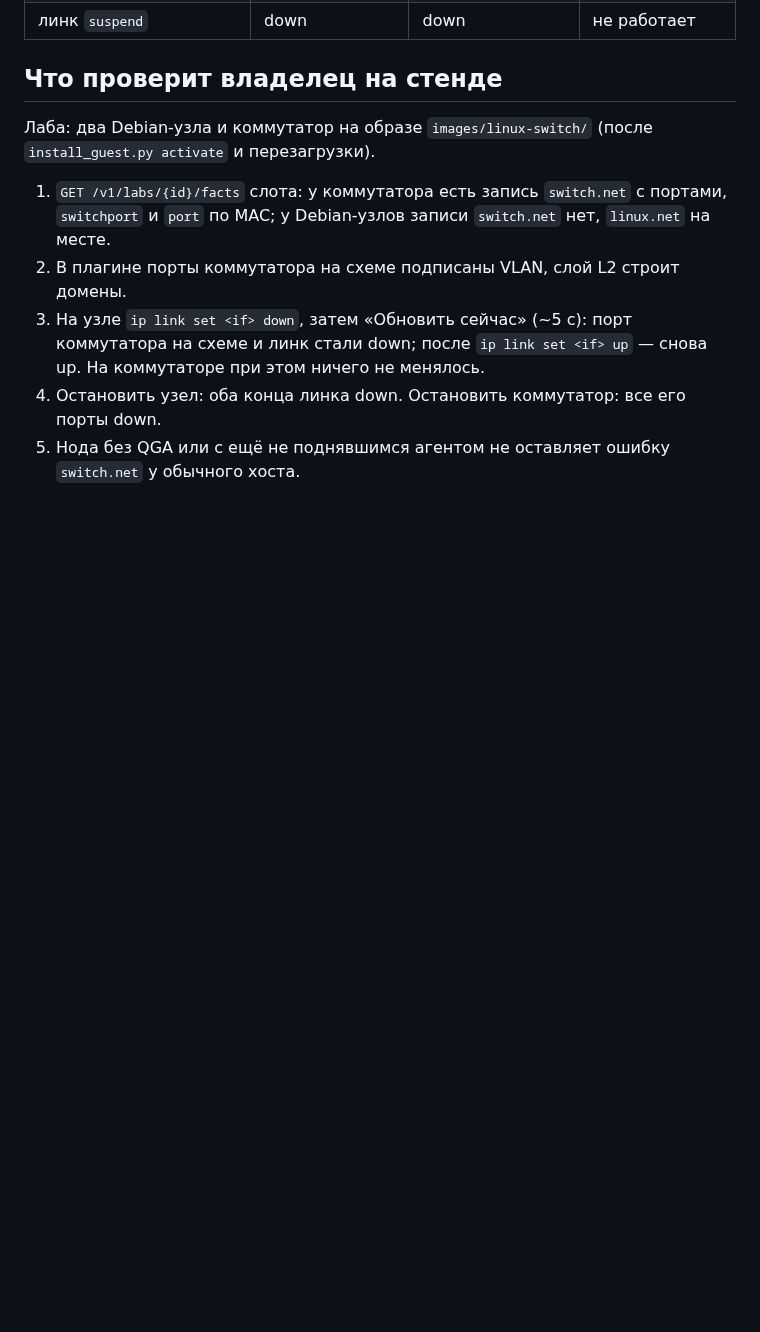
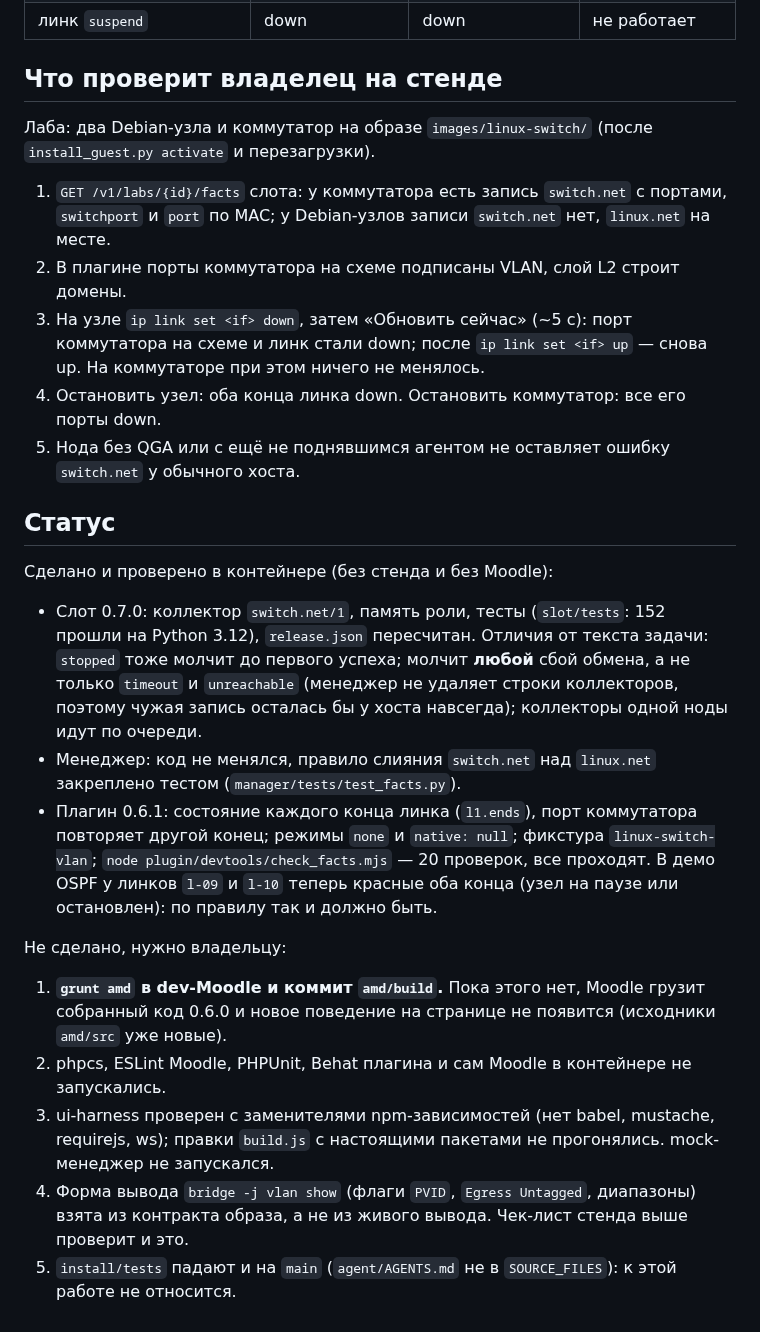
Before and after one commit to thua48xsen3iemicy-boop/gns-moodle-plugin, a Markdown page: docs/linux-switch-integration/PLAN.md, the part around the change. Rendered like a GitHub page; blank space fills up the shorter version.

Commit message:
docs: status of the Linux switch integration
Co-Authored-By: Claude Sonnet 5.5 <noreply@anthropic.com>
Claude-Session: https://claude.ai/code/session_01YEkr2sgCy8RatL4AgjaVHn

```diff
--- a/docs/linux-switch-integration/PLAN.md
+++ b/docs/linux-switch-integration/PLAN.md
@@ -106,3 +106,26 @@
    `ip link set <if> up` — снова up. На коммутаторе при этом ничего не менялось.
 4. Остановить узел: оба конца линка down. Остановить коммутатор: все его порты down.
 5. Нода без QGA или с ещё не поднявшимся агентом не оставляет ошибку `switch.net` у обычного хоста.
+
+## Статус
+
+Сделано и проверено в контейнере (без стенда и без Moodle):
+
+- Слот 0.7.0: коллектор `switch.net/1`, память роли, тесты (`slot/tests`: 152 прошли на Python 3.12), `release.json` пересчитан.
+  Отличия от текста задачи: `stopped` тоже молчит до первого успеха; молчит **любой** сбой обмена, а не только `timeout` и
+  `unreachable` (менеджер не удаляет строки коллекторов, поэтому чужая запись осталась бы у хоста навсегда); коллекторы одной ноды идут по очереди.
+- Менеджер: код не менялся, правило слияния `switch.net` над `linux.net` закреплено тестом (`manager/tests/test_facts.py`).
+- Плагин 0.6.1: состояние каждого конца линка (`l1.ends`), порт коммутатора повторяет другой конец; режимы `none` и
+  `native: null`; фикстура `linux-switch-vlan`; `node plugin/devtools/check_facts.mjs` — 20 проверок, все проходят.
+  В демо OSPF у линков `l-09` и `l-10` теперь красные оба конца (узел на паузе или остановлен): по правилу так и должно быть.
+
+Не сделано, нужно владельцу:
+
+1. **`grunt amd` в dev-Moodle и коммит `amd/build`.** Пока этого нет, Moodle грузит собранный код 0.6.0 и новое
+   поведение на странице не появится (исходники `amd/src` уже новые).
+2. phpcs, ESLint Moodle, PHPUnit, Behat плагина и сам Moodle в контейнере не запускались.
+3. ui-harness проверен с заменителями npm-зависимостей (нет babel, mustache, requirejs, ws); правки `build.js` с
+   настоящими пакетами не прогонялись. mock-менеджер не запускался.
+4. Форма вывода `bridge -j vlan show` (флаги `PVID`, `Egress Untagged`, диапазоны) взята из контракта образа, а не из
+   живого вывода. Чек-лист стенда выше проверит и это.
+5. `install/tests` падают и на `main` (`agent/AGENTS.md` не в `SOURCE_FILES`): к этой работе не относится.
```
